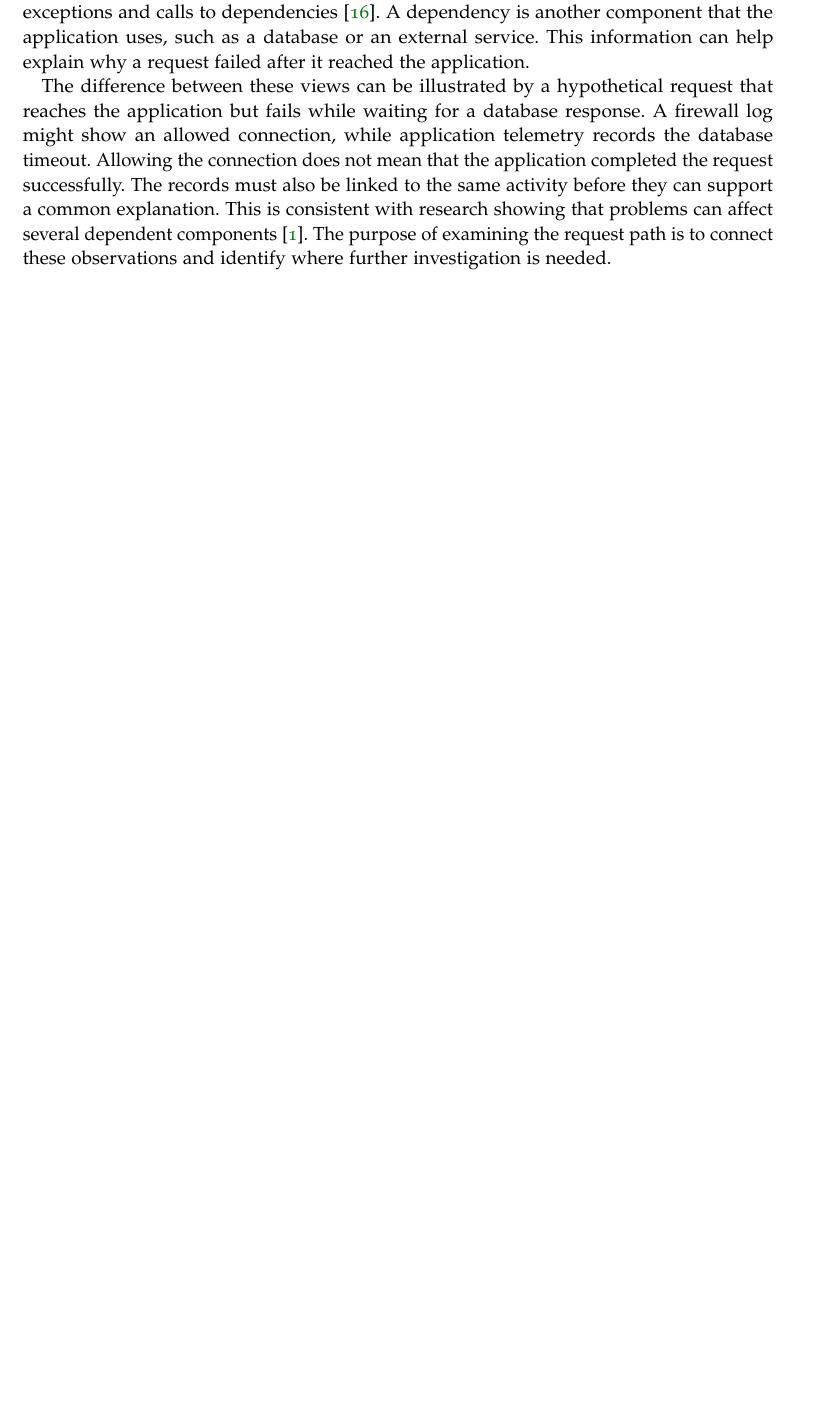
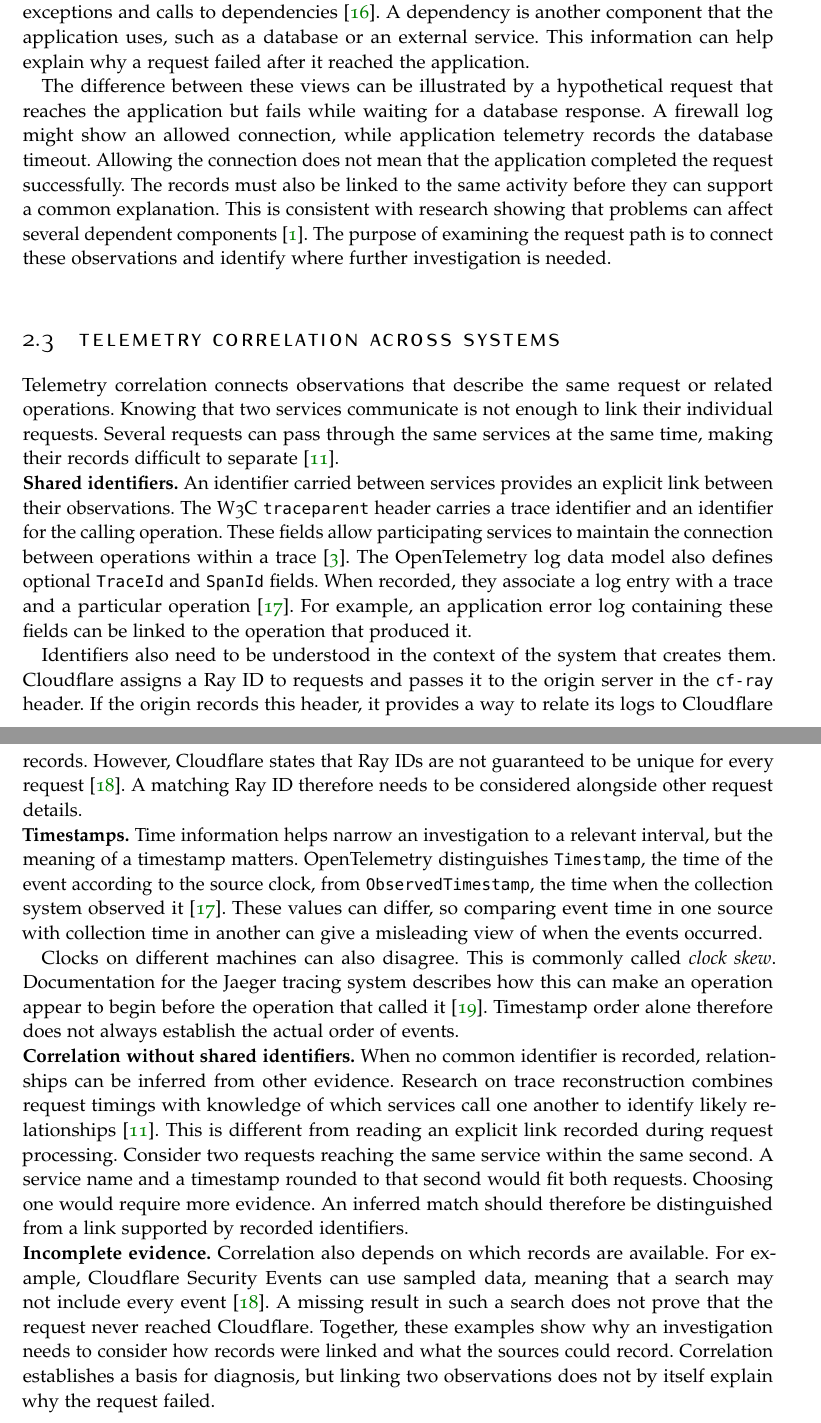
Before and after one commit to Madsfredag/MasterThesis, a LaTeX thesis (ClassicThesis.tex, which reads Chapters/02-Background.tex): part of page 10 of 13 before the commit and two parts of pages 10 and 11 of 14 after it, the two joined at a grey line, cut so that both start at the same text, the shorter picture padded with empty space. Compiled offline with pdfLaTeX.

Commit message:
Draft telemetry correlation background with verified references

```diff
--- a/Chapters/02-Background.tex
+++ b/Chapters/02-Background.tex
@@ -147,3 +147,68 @@ affect several dependent components
 \parencite{gan2021sage}. The purpose of examining the request path is to
 connect these observations and identify where further investigation is
 needed.
+
+
+\section{Telemetry Correlation Across Systems}
+\label{sec:background:correlation}
+
+Telemetry correlation connects observations that describe the same request
+or related operations. Knowing that two services communicate is not enough
+to link their individual requests. Several requests can pass through the
+same services at the same time, making their records difficult to separate
+\parencite{ashok2024traceweaver}.
+
+\noindent\textbf{Shared identifiers.} An identifier carried between services
+provides an explicit link between their observations. The W3C
+\texttt{traceparent} header carries a trace identifier and an identifier
+for the calling operation. These fields allow participating services to
+maintain the connection between operations within a trace
+\parencite{w3c2021tracecontext}. The OpenTelemetry log data model also
+defines optional \texttt{TraceId} and \texttt{SpanId} fields. When recorded,
+they associate a log entry with a trace and a particular operation
+\parencite{opentelemetry2026logsmodel}. For example, an application error
+log containing these fields can be linked to the operation that produced it.
+
+Identifiers also need to be understood in the context of the system that
+creates them. Cloudflare assigns a Ray ID to requests and passes it to the
+origin server in the \texttt{cf-ray} header. If the origin records this
+header, it provides a way to relate its logs to Cloudflare records.
+However, Cloudflare states that Ray IDs are not guaranteed to be unique
+for every request \parencite{cloudflare2026rayid}. A matching Ray ID
+therefore needs to be considered alongside other request details.
+
+\noindent\textbf{Timestamps.} Time information helps narrow an investigation
+to a relevant interval, but the meaning of a timestamp matters.
+OpenTelemetry distinguishes \texttt{Timestamp}, the time of the event
+according to the source clock, from \texttt{ObservedTimestamp}, the time
+when the collection system observed it
+\parencite{opentelemetry2026logsmodel}. These values can differ, so comparing
+event time in one source with collection time in another can give a
+misleading view of when the events occurred.
+
+Clocks on different machines can also disagree. This is commonly called
+\emph{clock skew}. Documentation for the Jaeger tracing system describes how this can
+make an operation appear to begin before the operation that called it
+\parencite{jaeger2025clockskew}. Timestamp order alone therefore does not
+always establish the actual order of events.
+
+\noindent\textbf{Correlation without shared identifiers.} When no common
+identifier is recorded, relationships can be inferred from other evidence.
+Research on trace reconstruction combines request timings with knowledge
+of which services call one another to identify likely relationships
+\parencite{ashok2024traceweaver}. This is different from reading an explicit
+link recorded during request processing. Consider two requests reaching the
+same service within the same second. A service name and a timestamp rounded
+to that second would fit both requests. Choosing one would require more
+evidence. An inferred match should therefore be distinguished from a link
+supported by recorded identifiers.
+
+\noindent\textbf{Incomplete evidence.} Correlation also depends on which
+records are available. For example, Cloudflare Security Events can use
+sampled data, meaning that a search may not include every event
+\parencite{cloudflare2026rayid}. A missing result in such a search does not
+prove that the request never reached Cloudflare. Together, these examples
+show why an investigation needs to consider how records were linked and
+what the sources could record. Correlation establishes a basis for
+diagnosis, but linking two observations does not by itself explain why
+the request failed.
```
Also changed, not shown: Bibliography.bib (+45 -2 lines).
